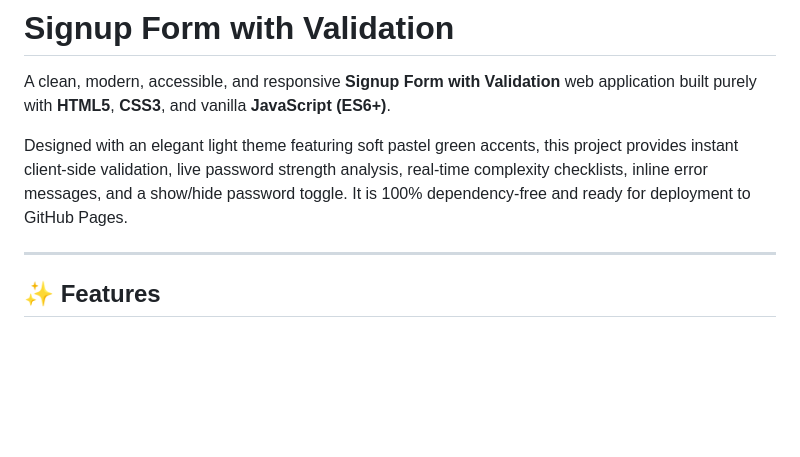
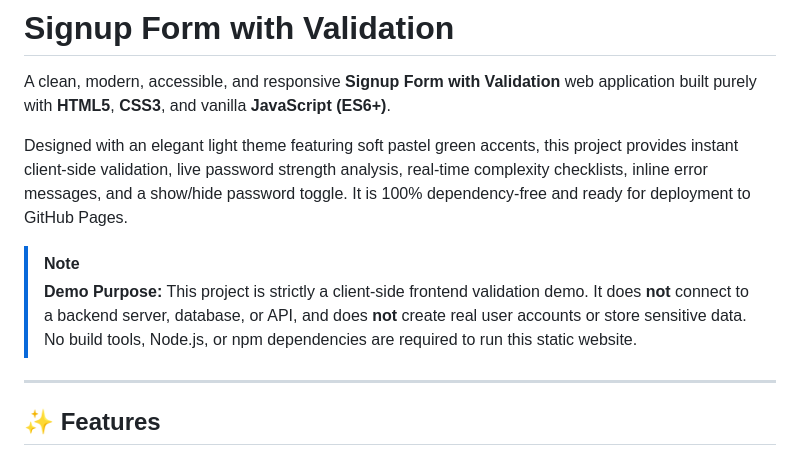
Before and after one commit to dharmarayank946/Signup-Form-Validation, a Markdown page: README.md, the part around the change. Rendered like a GitHub page; blank space fills up the shorter version.

Commit message:
Complete Signup Form Validation

```diff
--- a/README.md
+++ b/README.md
@@ -3,6 +3,9 @@
 A clean, modern, accessible, and responsive **Signup Form with Validation** web application built purely with **HTML5**, **CSS3**, and vanilla **JavaScript (ES6+)**.
 
 Designed with an elegant light theme featuring soft pastel green accents, this project provides instant client-side validation, live password strength analysis, real-time complexity checklists, inline error messages, and a show/hide password toggle. It is 100% dependency-free and ready for deployment to GitHub Pages.
+
+> [!NOTE]
+> **Demo Purpose:** This project is strictly a client-side frontend validation demo. It does **not** connect to a backend server, database, or API, and does **not** create real user accounts or store sensitive data. No build tools, Node.js, or npm dependencies are required to run this static website.
 
 ---
 
```
